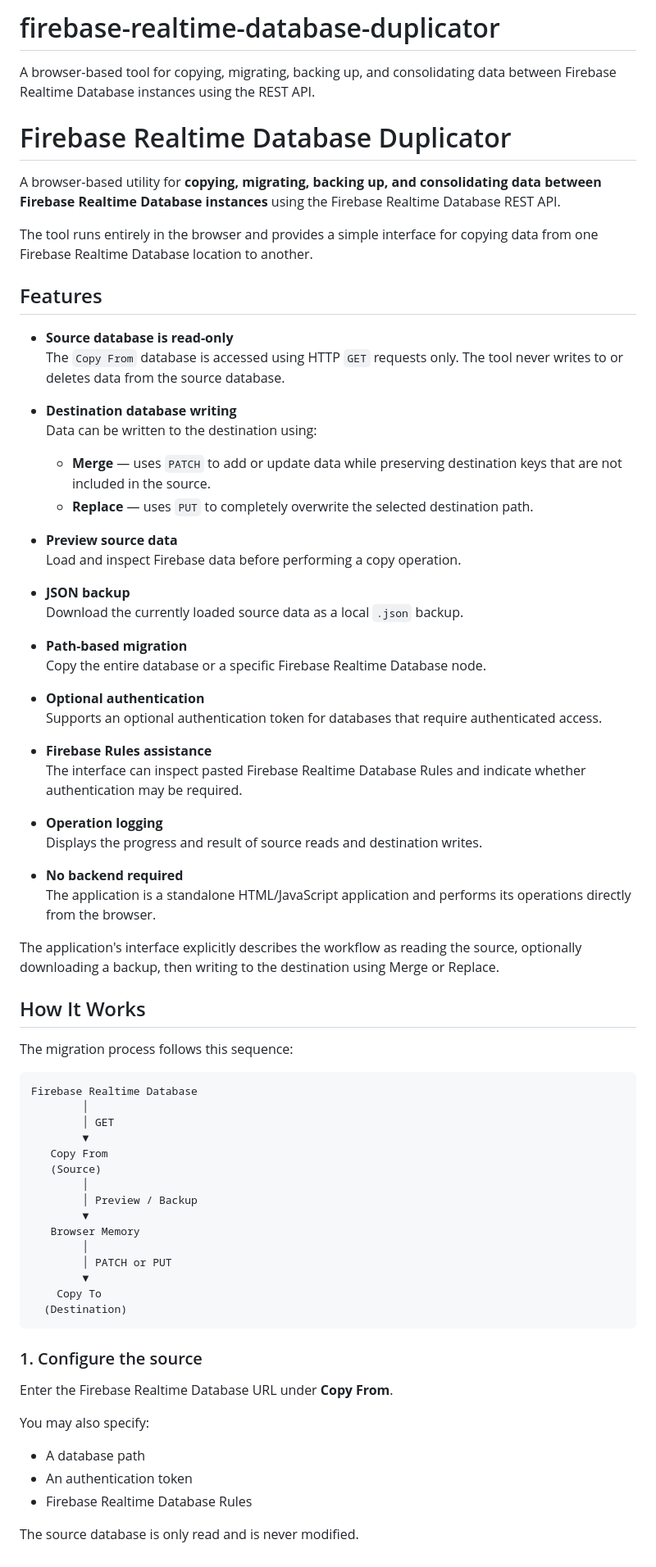
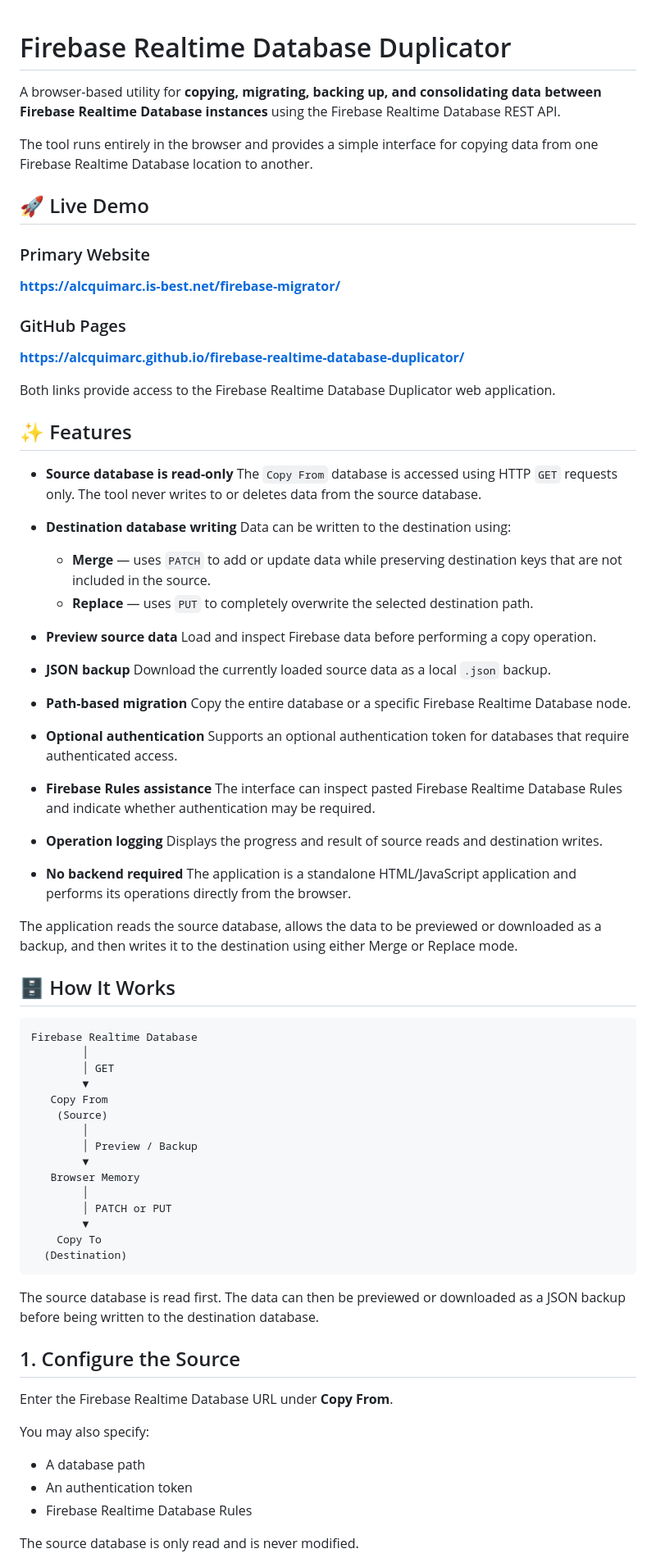
Before and after one commit to Alcquimarc/firebase-realtime-database-duplicator, a Markdown page: README.md, the part around one of its changes. Shown at 82% size. GitHub-like rendering.

````diff
--- a/README.md
+++ b/README.md
@@ -1,48 +1,56 @@
-# firebase-realtime-database-duplicator
-A browser-based tool for copying, migrating, backing up, and consolidating data between Firebase Realtime Database instances using the REST API.
-
 # Firebase Realtime Database Duplicator
 
 A browser-based utility for **copying, migrating, backing up, and consolidating data between Firebase Realtime Database instances** using the Firebase Realtime Database REST API.
 
 The tool runs entirely in the browser and provides a simple interface for copying data from one Firebase Realtime Database location to another.
 
-## Features
+## 🚀 Live Demo
 
-- **Source database is read-only**
+### Primary Website
+
+**https://alcquimarc.is-best.net/firebase-migrator/**
+
+### GitHub Pages
+
+**https://alcquimarc.github.io/firebase-realtime-database-duplicator/**
+
+Both links provide access to the Firebase Realtime Database Duplicator web application.
+
+## ✨ Features
+
+* **Source database is read-only**
   The `Copy From` database is accessed using HTTP `GET` requests only. The tool never writes to or deletes data from the source database.
 
-- **Destination database writing**
+* **Destination database writing**
   Data can be written to the destination using:
-  - **Merge** — uses `PATCH` to add or update data while preserving destination keys that are not included in the source.
-  - **Replace** — uses `PUT` to completely overwrite the selected destination path.
 
-- **Preview source data**
+  * **Merge** — uses `PATCH` to add or update data while preserving destination keys that are not included in the source.
+  * **Replace** — uses `PUT` to completely overwrite the selected destination path.
+
+* **Preview source data**
   Load and inspect Firebase data before performing a copy operation.
 
-- **JSON backup**
+* **JSON backup**
   Download the currently loaded source data as a local `.json` backup.
 
-- **Path-based migration**
+* **Path-based migration**
   Copy the entire database or a specific Firebase Realtime Database node.
 
-- **Optional authentication**
+* **Optional authentication**
   Supports an optional authentication token for databases that require authenticated access.
 
-- **Firebase Rules assistance**
+* **Firebase Rules assistance**
   The interface can inspect pasted Firebase Realtime Database Rules and indicate whether authentication may be required.
 
-- **Operation logging**
+* **Operation logging**
   Displays the progress and result of source reads and destination writes.
 
-- **No backend required**
+* **No backend required**
   The application is a standalone HTML/JavaScript application and performs its operations directly from the browser.
 
-The application's interface explicitly describes the workflow as reading the source, optionally downloading a backup, then writing to the destination using Merge or Replace.
+The application reads the source database, allows the data to be previewed or downloaded as a backup, and then writes it to the destination using either Merge or Replace mode.
 
-## How It Works
-
-The migration process follows this sequence:
+## 🗄️ How It Works
 
 ```text
 Firebase Realtime Database
@@ -50,7 +58,7 @@ Firebase Realtime Database
         │ GET
         ▼
    Copy From
-   (Source)
+    (Source)
         │
         │ Preview / Backup
         ▼
@@ -62,15 +70,17 @@ Firebase Realtime Database
   (Destination)
 ```
 
-### 1. Configure the source
+The source database is read first. The data can then be previewed or downloaded as a JSON backup before being written to the destination database.
+
+## 1. Configure the Source
 
 Enter the Firebase Realtime Database URL under **Copy From**.
 
 You may also specify:
 
-- A database path
-- An authentication token
-- Firebase Realtime Database Rules
+* A database path
+* An authentication token
+* Firebase Realtime Database Rules
 
 The source database is only read and is never modified.
 
````
Also changed, not shown: other parts of README.md (+80 -60 lines).
